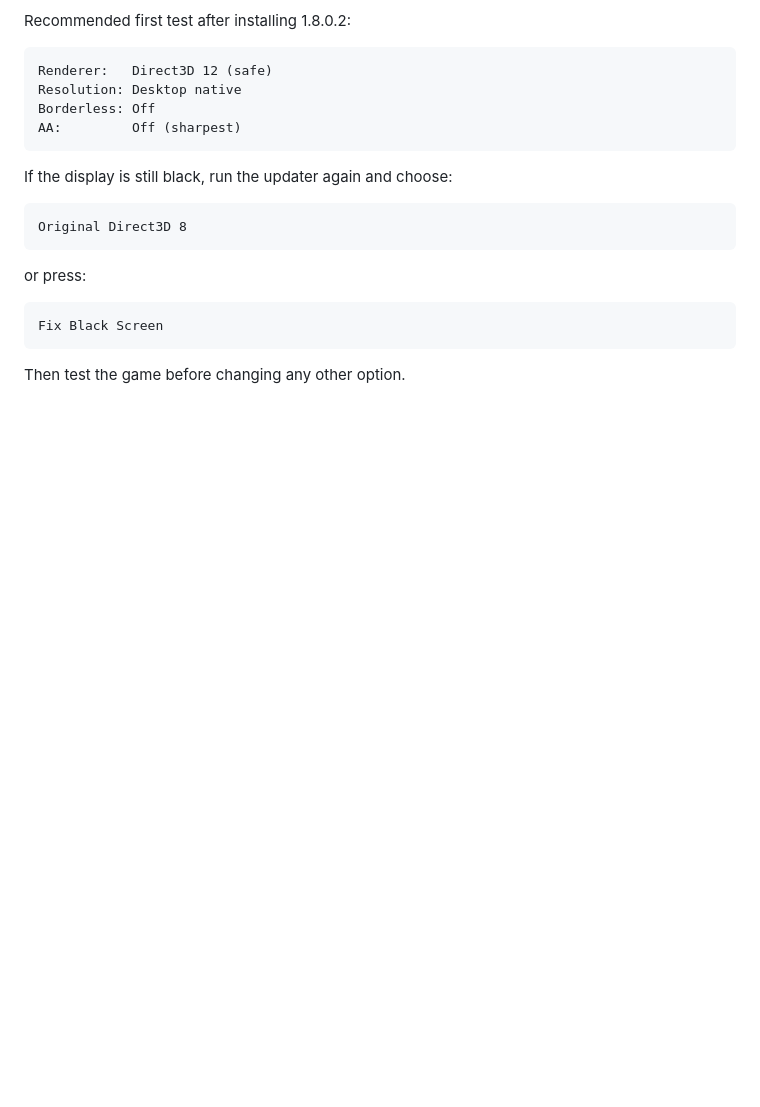
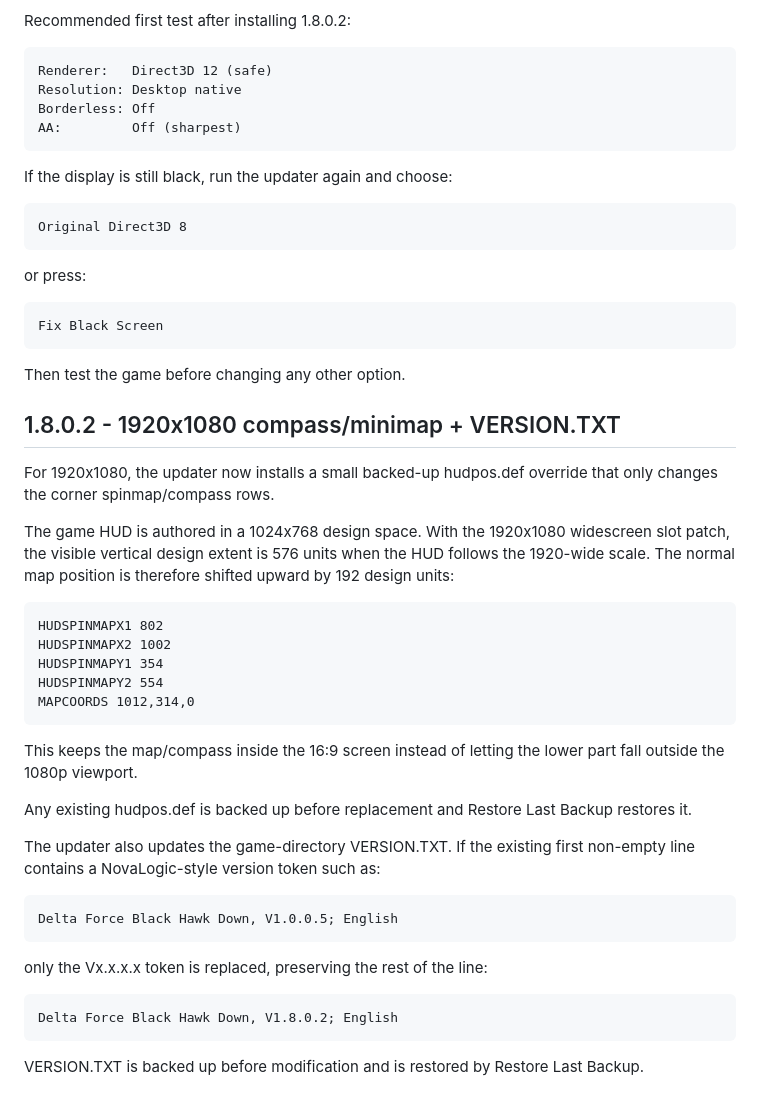
Before and after one commit to Thomas7140/maping.devilishservices.com-, a Markdown page: Devil-DFBHD-Updater-1.7.0.0/README.md, the part around the change. Rendered like a GitHub page; blank space fills up the shorter version.

Commit message:
Document 1080p compass and VERSION.TXT update

```diff
--- a/Devil-DFBHD-Updater-1.7.0.0/README.md
+++ b/Devil-DFBHD-Updater-1.7.0.0/README.md
@@ -238,3 +238,30 @@ or press:
     Fix Black Screen
 
 Then test the game before changing any other option.
+
+
+## 1.8.0.2 - 1920x1080 compass/minimap + VERSION.TXT
+
+For 1920x1080, the updater now installs a small backed-up hudpos.def override that only changes the corner spinmap/compass rows.
+
+The game HUD is authored in a 1024x768 design space. With the 1920x1080 widescreen slot patch, the visible vertical design extent is 576 units when the HUD follows the 1920-wide scale. The normal map position is therefore shifted upward by 192 design units:
+
+    HUDSPINMAPX1 802
+    HUDSPINMAPX2 1002
+    HUDSPINMAPY1 354
+    HUDSPINMAPY2 554
+    MAPCOORDS 1012,314,0
+
+This keeps the map/compass inside the 16:9 screen instead of letting the lower part fall outside the 1080p viewport.
+
+Any existing hudpos.def is backed up before replacement and Restore Last Backup restores it.
+
+The updater also updates the game-directory VERSION.TXT. If the existing first non-empty line contains a NovaLogic-style version token such as:
+
+    Delta Force Black Hawk Down, V1.0.0.5; English
+
+only the Vx.x.x.x token is replaced, preserving the rest of the line:
+
+    Delta Force Black Hawk Down, V1.8.0.2; English
+
+VERSION.TXT is backed up before modification and is restored by Restore Last Backup.
```
